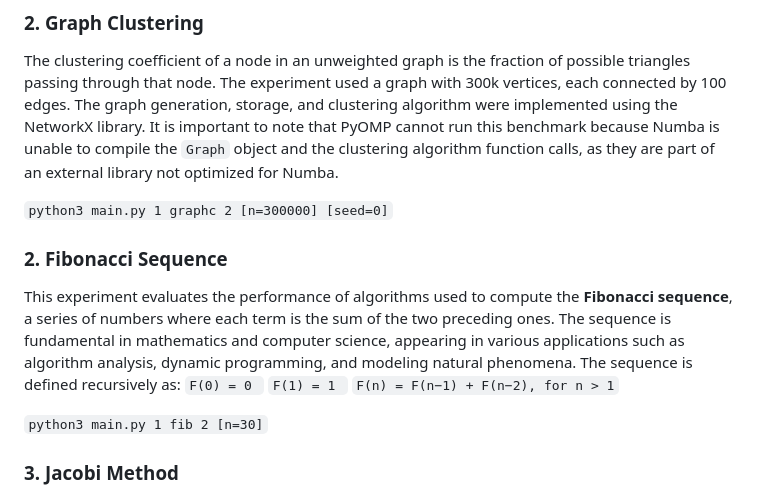
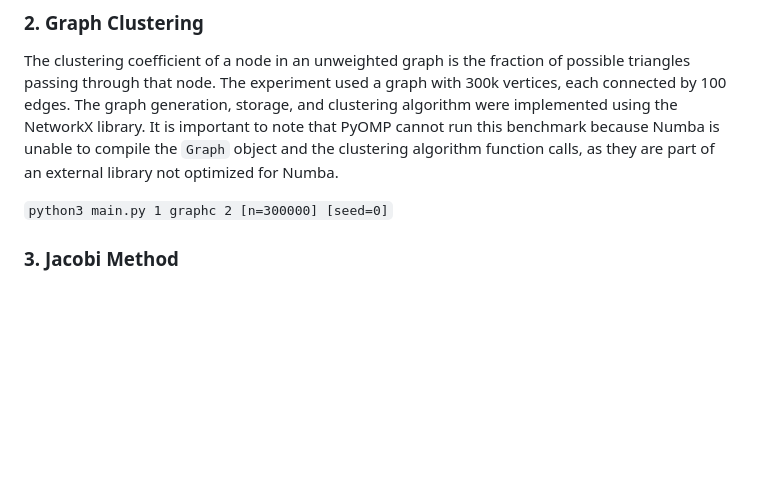
Before and after one commit to alexxvedo/omp4py_TFM, a Markdown page: examples/README.md, the part around the change. GitHub-like rendering; blank space fills up the shorter version.

Commit message:
Update README
Removed the section on the Fibonacci sequence, which included an explanation and example command.

```diff
--- a/examples/README.md
+++ b/examples/README.md
@@ -20,14 +20,6 @@ This experiment evaluates the performance of the Fast Fourier Transform (FFT), a
 The clustering coefficient of a node in an unweighted graph is the fraction of possible triangles passing through that node. The experiment used a graph with 300k vertices, each connected by 100 edges. The graph generation, storage, and clustering algorithm were implemented using the NetworkX library. It is important to note that PyOMP cannot run this benchmark because Numba is unable to compile the `Graph` object and the clustering algorithm function calls, as they are part of an external library not optimized for Numba.
 
 ``python3 main.py 1 graphc 2 [n=300000] [seed=0]``
-
-
-### 2. **Fibonacci Sequence**
-
-This experiment evaluates the performance of algorithms used to compute the **Fibonacci sequence**, a series of numbers where each term is the sum of the two preceding ones. The sequence is fundamental in mathematics and computer science, appearing in various applications such as algorithm analysis, dynamic programming, and modeling natural phenomena. The sequence is defined recursively as:
-`F(0) = 0 ` `F(1) = 1 ` `F(n) = F(n−1) + F(n−2), for n > 1`
-
-``python3 main.py 1 fib 2 [n=30]``
 
 
 ### 3. **Jacobi Method**
```
